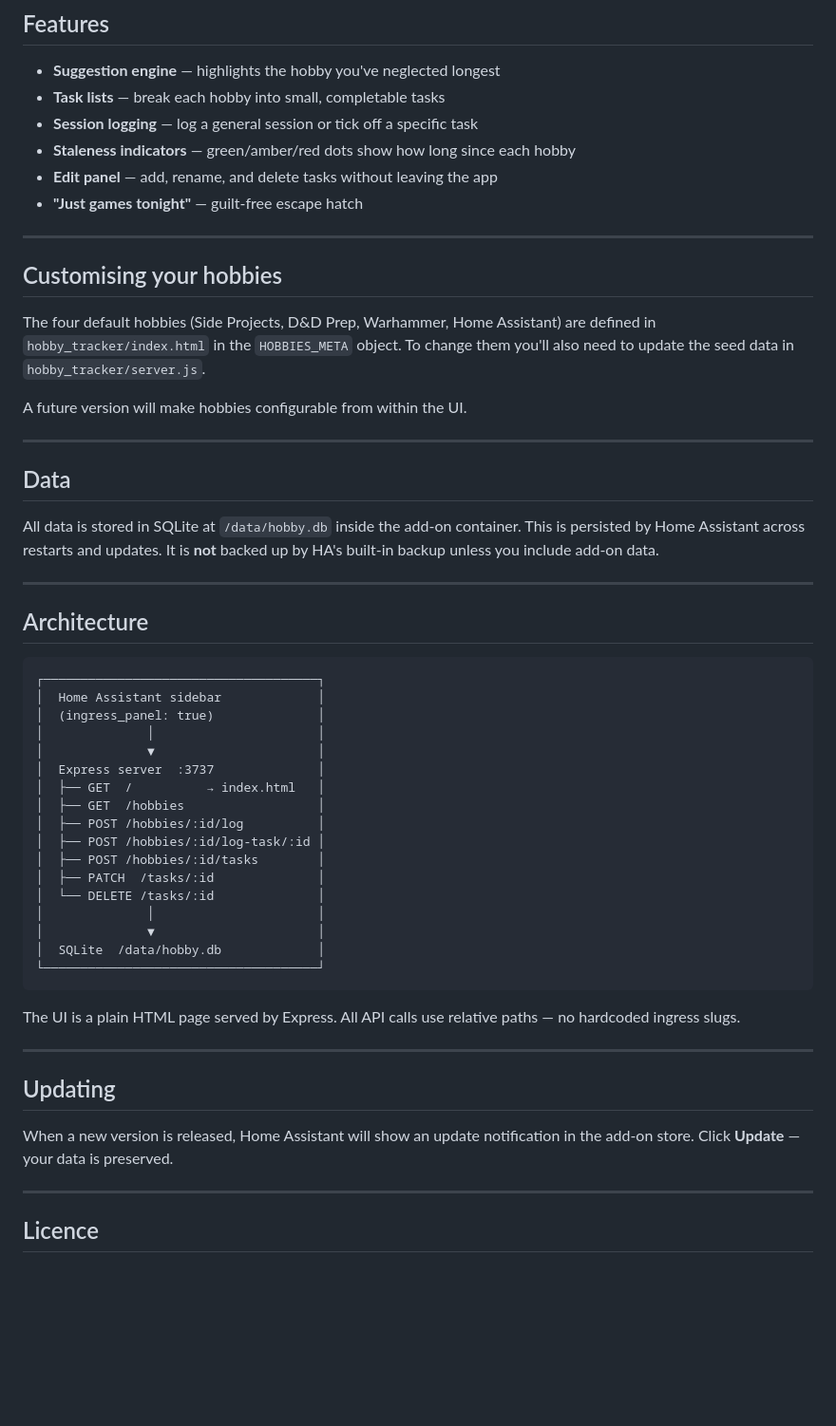
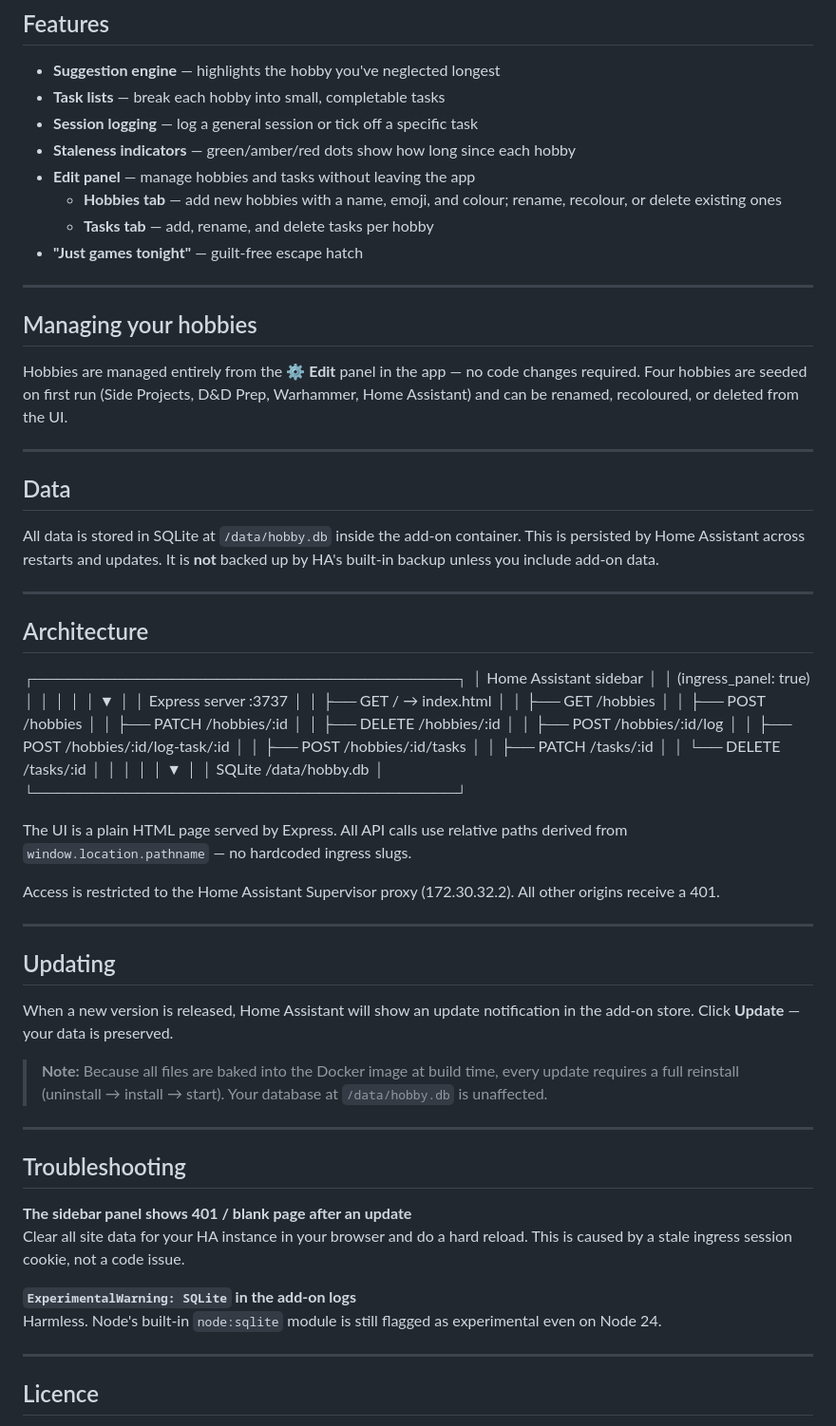
Before and after one commit to preacher2041/ha_hobby_tracker, a Markdown page: README.md, the part around one of its changes. Shown at 95% size. GitHub-like rendering; blank space fills up the shorter version.

Commit message:
Update README.md for clarity and accuracy, including correct repository URL and improved hobby management section

````diff
--- a/README.md
+++ b/README.md
@@ -27,16 +27,16 @@ The app appears automatically in your sidebar as **Tonight?** — no card setup,
 - **Task lists** — break each hobby into small, completable tasks
 - **Session logging** — log a general session or tick off a specific task
 - **Staleness indicators** — green/amber/red dots show how long since each hobby
-- **Edit panel** — add, rename, and delete tasks without leaving the app
+- **Edit panel** — manage hobbies and tasks without leaving the app
+  - **Hobbies tab** — add new hobbies with a name, emoji, and colour; rename, recolour, or delete existing ones
+  - **Tasks tab** — add, rename, and delete tasks per hobby
 - **"Just games tonight"** — guilt-free escape hatch
 
 ---
 
-## Customising your hobbies
+## Managing your hobbies
 
-The four default hobbies (Side Projects, D&D Prep, Warhammer, Home Assistant) are defined in `hobby_tracker/index.html` in the `HOBBIES_META` object. To change them you'll also need to update the seed data in `hobby_tracker/server.js`.
-
-A future version will make hobbies configurable from within the UI.
+Hobbies are managed entirely from the **⚙ Edit** panel in the app — no code changes required. Four hobbies are seeded on first run (Side Projects, D&D Prep, Warhammer, Home Assistant) and can be renamed, recoloured, or deleted from the UI.
 
 ---
 
@@ -48,7 +48,6 @@ All data is stored in SQLite at `/data/hobby.db` inside the add-on container. Th
 
 ## Architecture
 
-```
 ┌─────────────────────────────────────┐
 │  Home Assistant sidebar             │
 │  (ingress_panel: true)              │
@@ -57,6 +56,9 @@ All data is stored in SQLite at `/data/hobby.db` inside the add-on container. Th
 │  Express server  :3737              │
 │  ├── GET  /          → index.html   │
 │  ├── GET  /hobbies                  │
+│  ├── POST /hobbies                  │
+│  ├── PATCH  /hobbies/:id            │
+│  ├── DELETE /hobbies/:id            │
 │  ├── POST /hobbies/:id/log          │
 │  ├── POST /hobbies/:id/log-task/:id │
 │  ├── POST /hobbies/:id/tasks        │
@@ -66,9 +68,10 @@ All data is stored in SQLite at `/data/hobby.db` inside the add-on container. Th
 │              ▼                      │
 │  SQLite  /data/hobby.db             │
 └─────────────────────────────────────┘
-```
 
-The UI is a plain HTML page served by Express. All API calls use relative paths — no hardcoded ingress slugs.
+The UI is a plain HTML page served by Express. All API calls use relative paths derived from `window.location.pathname` — no hardcoded ingress slugs.
+
+Access is restricted to the Home Assistant Supervisor proxy (172.30.32.2). All other origins receive a 401.
 
 ---
 
@@ -76,6 +79,18 @@ The UI is a plain HTML page served by Express. All API calls use relative paths
 
 When a new version is released, Home Assistant will show an update notification in the add-on store. Click **Update** — your data is preserved.
 
+> **Note:** Because all files are baked into the Docker image at build time, every update requires a full reinstall (uninstall → install → start). Your database at `/data/hobby.db` is unaffected.
+
+---
+
+## Troubleshooting
+
+**The sidebar panel shows 401 / blank page after an update**
+Clear all site data for your HA instance in your browser and do a hard reload. This is caused by a stale ingress session cookie, not a code issue.
+
+**`ExperimentalWarning: SQLite` in the add-on logs**
+Harmless. Node's built-in `node:sqlite` module is still flagged as experimental even on Node 24.
+
 ---
 
 ## Licence
````
Also changed, not shown: other parts of README.md (+2 -2 lines).
